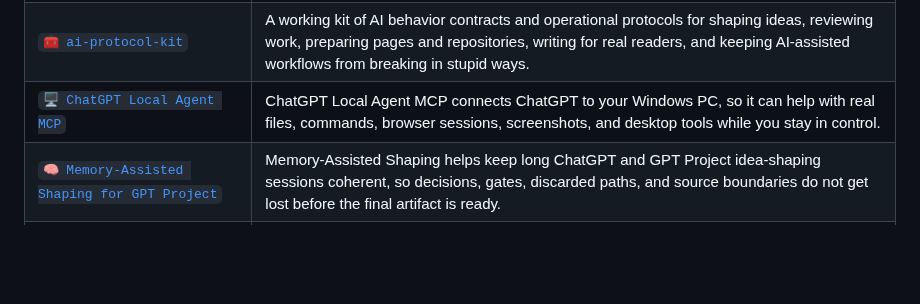
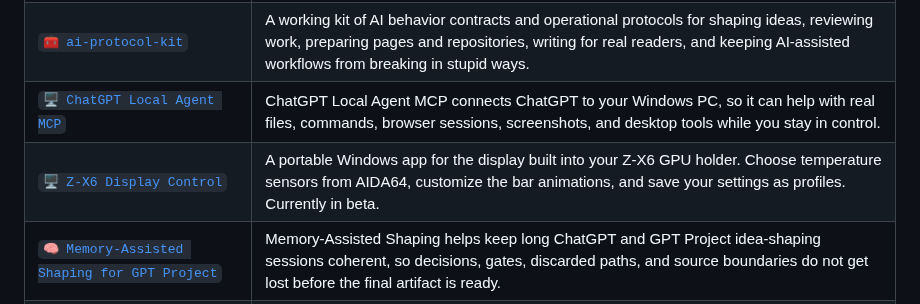
Before and after one commit to XxYouDeaDPunKxX/XxYouDeaDPunKxX, a Markdown page: README.md, the part around the change. Drawn GitHub-style; blank space fills up the shorter version.

Commit message:
Add Z-X6 Display Control to profile

```diff
--- a/README.md
+++ b/README.md
@@ -30,6 +30,7 @@ A few projects I use, test, or keep shaping:
 | [`🧮 A.D.A.M. - Adaptive Depth and Mode`](https://github.com/XxYouDeaDPunKxX/A.D.A.M.-Adaptive-Depth-and-Mode) | A.D.A.M. helps keep AI chats at the right depth, so simple questions stay simple and complex work doesn’t become unclear or overloaded. |
 | [`🧰 ai-protocol-kit`](https://github.com/XxYouDeaDPunKxX/ai-protocol-kit) | A working kit of AI behavior contracts and operational protocols for shaping ideas, reviewing work, preparing pages and repositories, writing for real readers, and keeping AI-assisted workflows from breaking in stupid ways. |
 | [`🖥️ ChatGPT Local Agent MCP`](https://github.com/XxYouDeaDPunKxX/chatgpt-local-agent-mcp) | ChatGPT Local Agent MCP connects ChatGPT to your Windows PC, so it can help with real files, commands, browser sessions, screenshots, and desktop tools while you stay in control. |
+| [`🖥️ Z-X6 Display Control`](https://github.com/XxYouDeaDPunKxX/zx6-display-control) | A portable Windows app for the display built into your Z-X6 GPU holder. Choose temperature sensors from AIDA64, customize the bar animations, and save your settings as profiles. Currently in beta. |
 | [`🧠 Memory-Assisted Shaping for GPT Project`](https://github.com/XxYouDeaDPunKxX/Memory-Assisted-Shaping) | Memory-Assisted Shaping helps keep long ChatGPT and GPT Project idea-shaping sessions coherent, so decisions, gates, discarded paths, and source boundaries do not get lost before the final artifact is ready. |
 | [`⚖️ PA-PVP`](https://github.com/XxYouDeaDPunKxX/PA_PVP-a-PLUTONIUM-like-Adversarial-Peer-Validation-Protocol) | PA-PVP helps turn vague plans, artifacts, or stuck decisions into a clear verdict, one next action, and a continuation point instead of another open-ended discussion. |
 | [`🔎 PA-PVP mini`](https://github.com/XxYouDeaDPunKxX/PA-PVP-mini) | Lightweight adversarial review protocol for stress-testing ideas, plans, prompts, procedures, code, and AI outputs. It finds gaps, weak logic, missing constraints, and shaky fixes, then lets another AI challenge both the original work and the previous review. |
```
